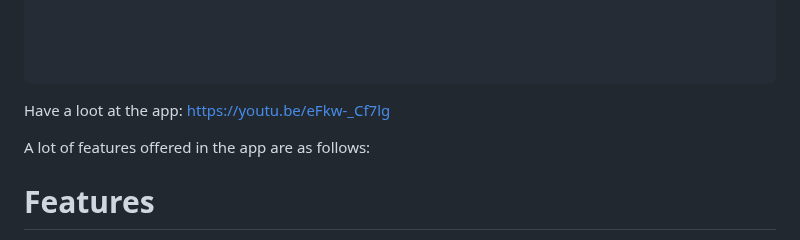
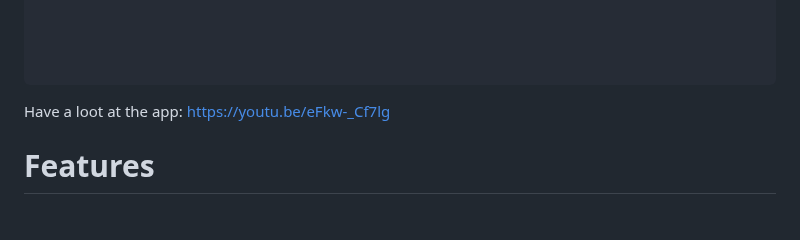
Before and after one commit to Nikhila-KS/Donation_App, a Markdown page: README.md, the part around the change. Drawn GitHub-style; blank space fills up the shorter version.

```diff
--- a/README.md
+++ b/README.md
@@ -29,7 +29,6 @@ The contents in this project follow the following structure:
 Have a loot at the app:
 https://youtu.be/eFkw-_Cf7lg
 
-A lot of features offered in the app are as follows:
 # Features
 
 * Boarding Screen - this will give you a brief overview of the motivating factors behind our app.
```
